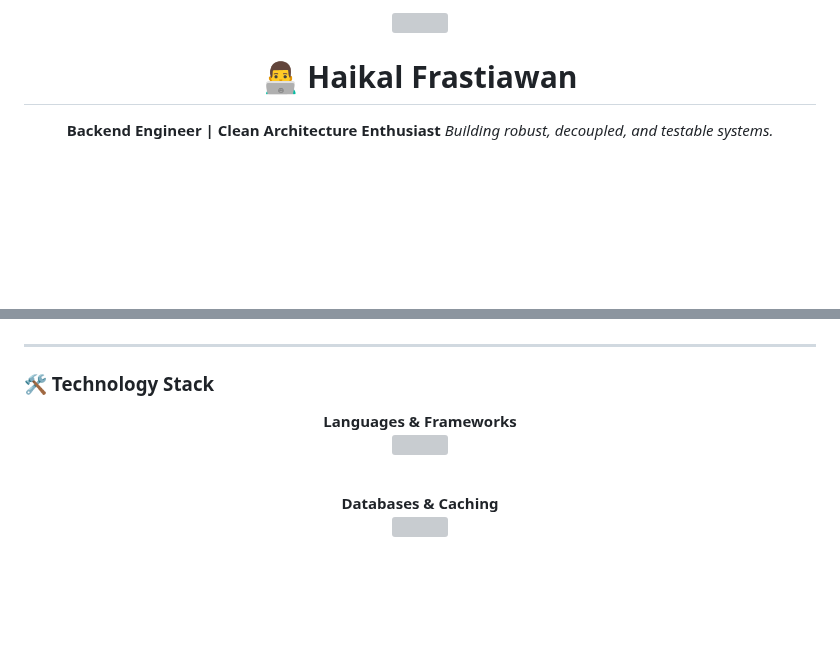
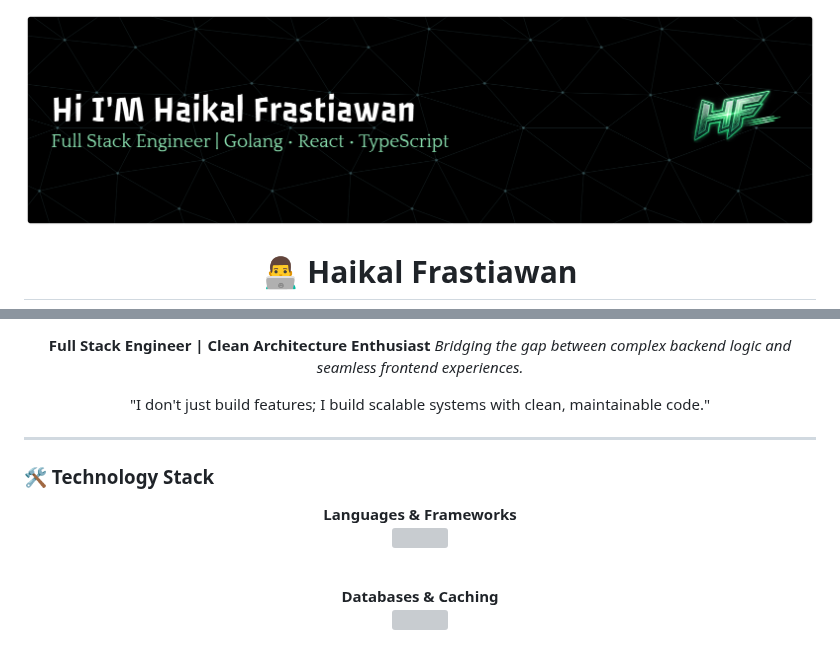
Before and after one commit to HaikalFrastiawan/HaikalFrastiawan, a Markdown page: README.md, 2 parts joined by grey strips. Drawn GitHub-style; pictures changed too: img/Banner.png; blank space fills up the shorter version; grey boxes are pictures that could not be loaded.

```diff
--- a/README.md
+++ b/README.md
@@ -1,10 +1,9 @@
 <p align="center">
-  <img src="/HaikalFrastiawan/img/Banner.png" width="100%" />
+  <img src="https://raw.githubusercontent.com/HaikalFrastiawan/HaikalFrastiawan/main/img/Banner.png" width="100%" onerror="this.src='https://via.placeholder.com/800x200?text=Haikal+Frastiawan+Design'"/>
 </p>
 
 <div align="center">
 
 # 👨‍💻 Haikal Frastiawan
-**Backend Engineer | Clean Architecture Enthusiast**
-*Building robust, decoupled, and testable systems.*
+<div align="center">
 
@@ -12,5 +11,13 @@
 
 </div>
+
+
+**Full Stack Engineer | Clean Architecture Enthusiast**
+*Bridging the gap between complex backend logic and seamless frontend experiences.*
+
+"I don't just build features; I build scalable systems with clean, maintainable code."
+</div>
+
 
 ---
 
```
Also changed, not shown: other parts of README.md (+2 -2 lines).
